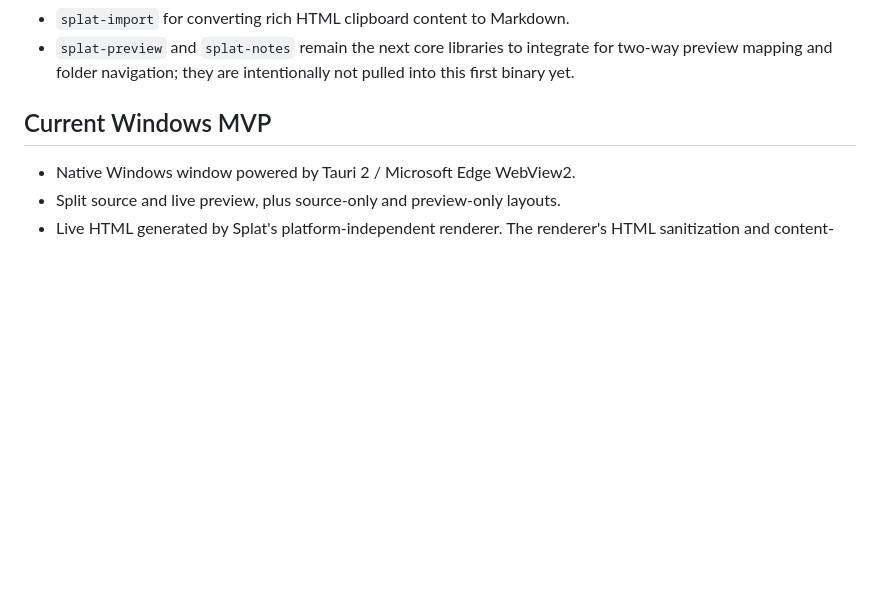
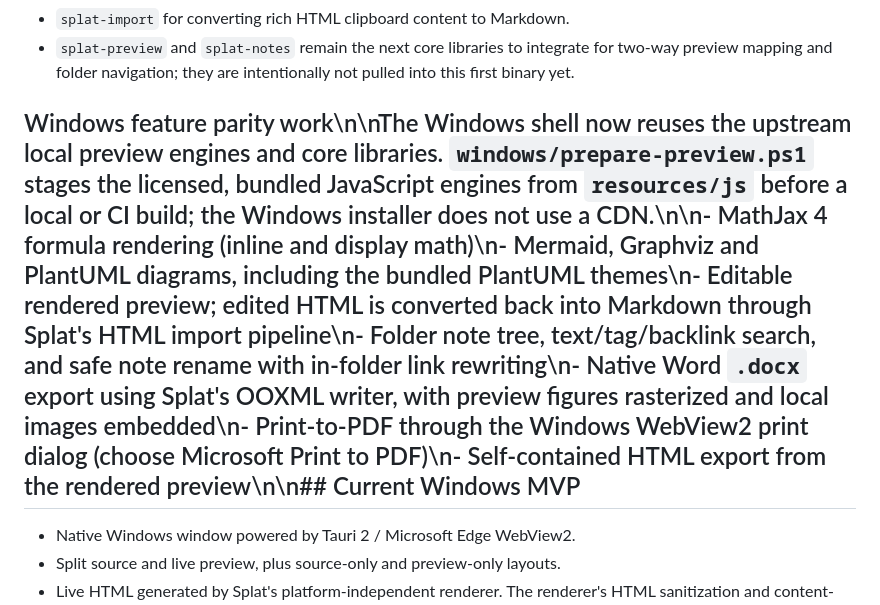
Before and after one commit to sventmueller/splat, a Markdown page: windows/README.md, the part around the change. GitHub-like rendering; blank space fills up the shorter version.

Commit message:
Document migrated Windows editing and export features

```diff
--- a/windows/README.md
+++ b/windows/README.md
@@ -10,7 +10,7 @@ The Windows shell reuses the platform-independent Rust crates from the repositor
 - `splat-import` for converting rich HTML clipboard content to Markdown.
 - `splat-preview` and `splat-notes` remain the next core libraries to integrate for two-way preview mapping and folder navigation; they are intentionally not pulled into this first binary yet.
 
-## Current Windows MVP
+## Windows feature parity work\n\nThe Windows shell now reuses the upstream local preview engines and core libraries. `windows/prepare-preview.ps1` stages the licensed, bundled JavaScript engines from `resources/js` before a local or CI build; the Windows installer does not use a CDN.\n\n- MathJax 4 formula rendering (inline and display math)\n- Mermaid, Graphviz and PlantUML diagrams, including the bundled PlantUML themes\n- Editable rendered preview; edited HTML is converted back into Markdown through Splat's HTML import pipeline\n- Folder note tree, text/tag/backlink search, and safe note rename with in-folder link rewriting\n- Native Word `.docx` export using Splat's OOXML writer, with preview figures rasterized and local images embedded\n- Print-to-PDF through the Windows WebView2 print dialog (choose Microsoft Print to PDF)\n- Self-contained HTML export from the rendered preview\n\n## Current Windows MVP
 
 - Native Windows window powered by Tauri 2 / Microsoft Edge WebView2.
 - Split source and live preview, plus source-only and preview-only layouts.
```
